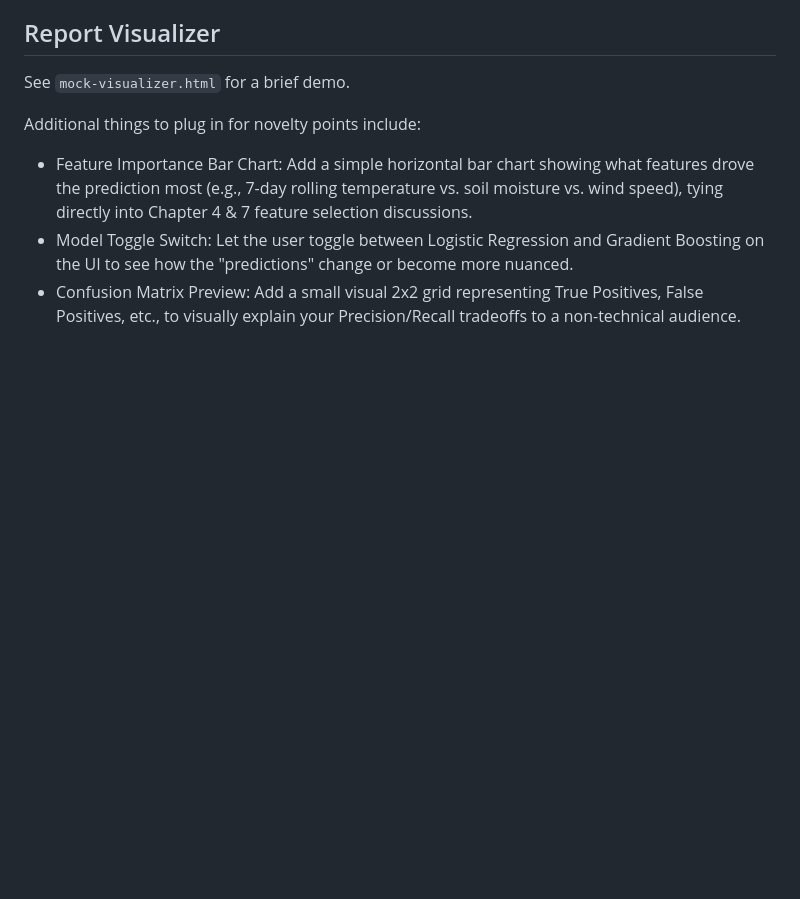
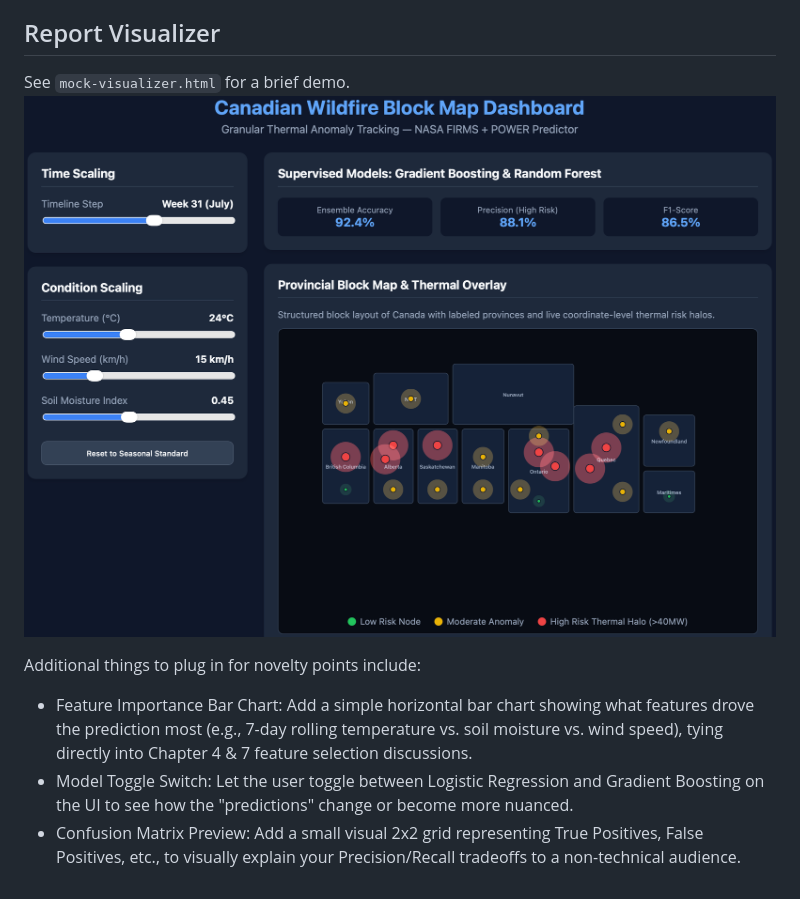
Before and after one commit to s-abdale/scratch-repo_scs3253, a Markdown page: wildfires/Outline.md, the part around the change. Drawn GitHub-style; pictures changed too: wildfires/mockup-visualizer-dashboard.png (added); blank space fills up the shorter version.

Commit message:
Updated visualizer to show risk as a heatmap. Added a screenshot of the dashboard to the planning document.

```diff
--- a/wildfires/Outline.md
+++ b/wildfires/Outline.md
@@ -118,6 +118,7 @@ To make concurrent work painless, use a shared **GitHub repository** or Google C
 ## Report Visualizer
 
 See `mock-visualizer.html` for a brief demo.
+![Screenshot of a mockup visualizer dashboard](mockup-visualizer-dashboard.png)
 
 Additional things to plug in for novelty points include:
   - Feature Importance Bar Chart: Add a simple horizontal bar chart showing what features drove the prediction most (e.g., 7-day rolling temperature vs. soil moisture vs. wind speed), tying directly into Chapter 4 & 7 feature selection discussions.
```
Also changed, not shown: 1 other file.
